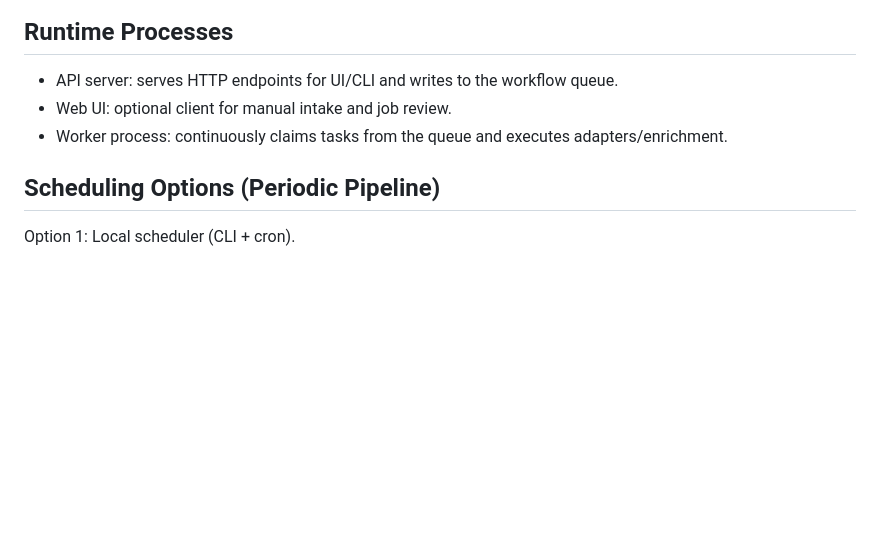
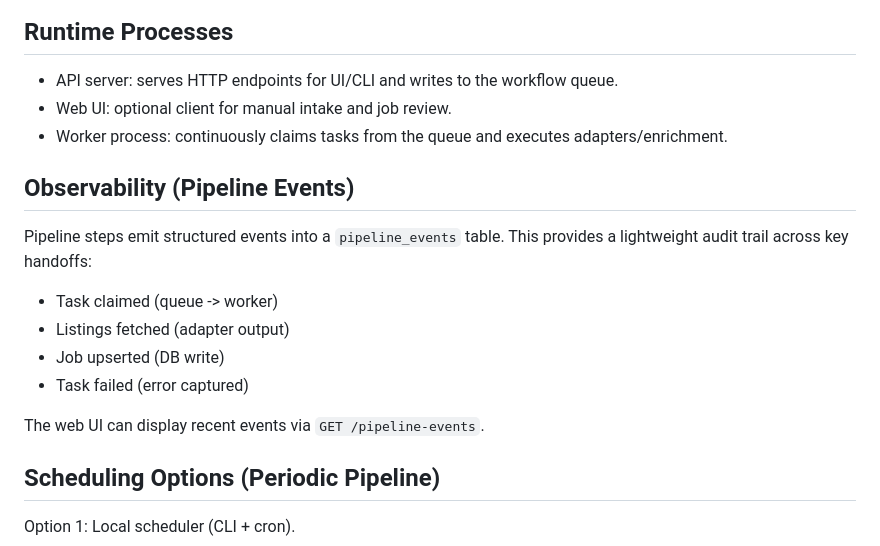
Before and after one commit to boovius/job-seeker-assistant, a Markdown page: architecture.md, the part around the change. GitHub-like rendering; blank space fills up the shorter version.

```diff
--- a/architecture.md
+++ b/architecture.md
@@ -104,6 +104,15 @@ flowchart LR
 - Web UI: optional client for manual intake and job review.
 - Worker process: continuously claims tasks from the queue and executes adapters/enrichment.
 
+## Observability (Pipeline Events)
+Pipeline steps emit structured events into a `pipeline_events` table. This provides a lightweight audit trail across key handoffs:
+- Task claimed (queue -> worker)
+- Listings fetched (adapter output)
+- Job upserted (DB write)
+- Task failed (error captured)
+
+The web UI can display recent events via `GET /pipeline-events`.
+
 ## Scheduling Options (Periodic Pipeline)
 
 Option 1: Local scheduler (CLI + cron).
```
Also changed, not shown: README.md (+6 -0 lines).
